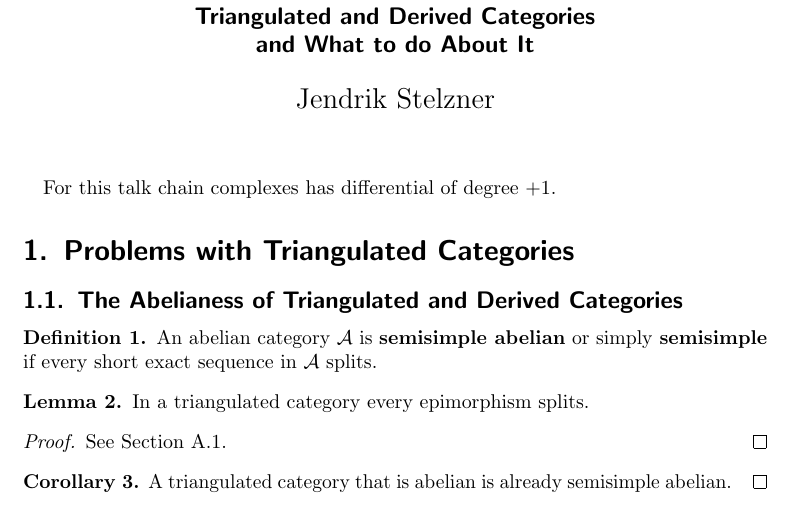
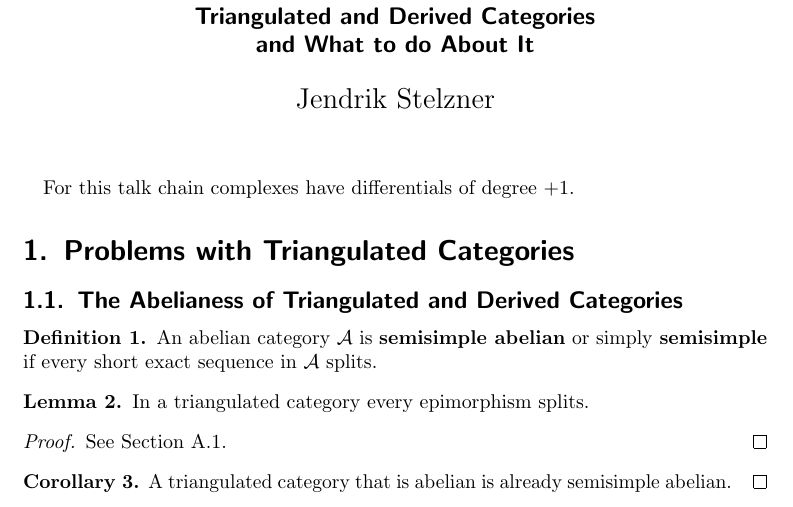
Before and after one commit to cionx/representation-theory-seminar-triangulated-categories-ss-19, a LaTeX document (handout.tex): part of page 1 of 15, cut so that both start at the same text. Compiled offline with pdfLaTeX.

Commit message:
fixed this cute little typo

```diff
--- a/handout.tex
+++ b/handout.tex
@@ -17,7 +17,7 @@
 
 
 
-For this talk chain complexes has differential of degree~$+1$.
+For this talk chain complexes have differentials of degree~$+1$.
 
 
 
```
